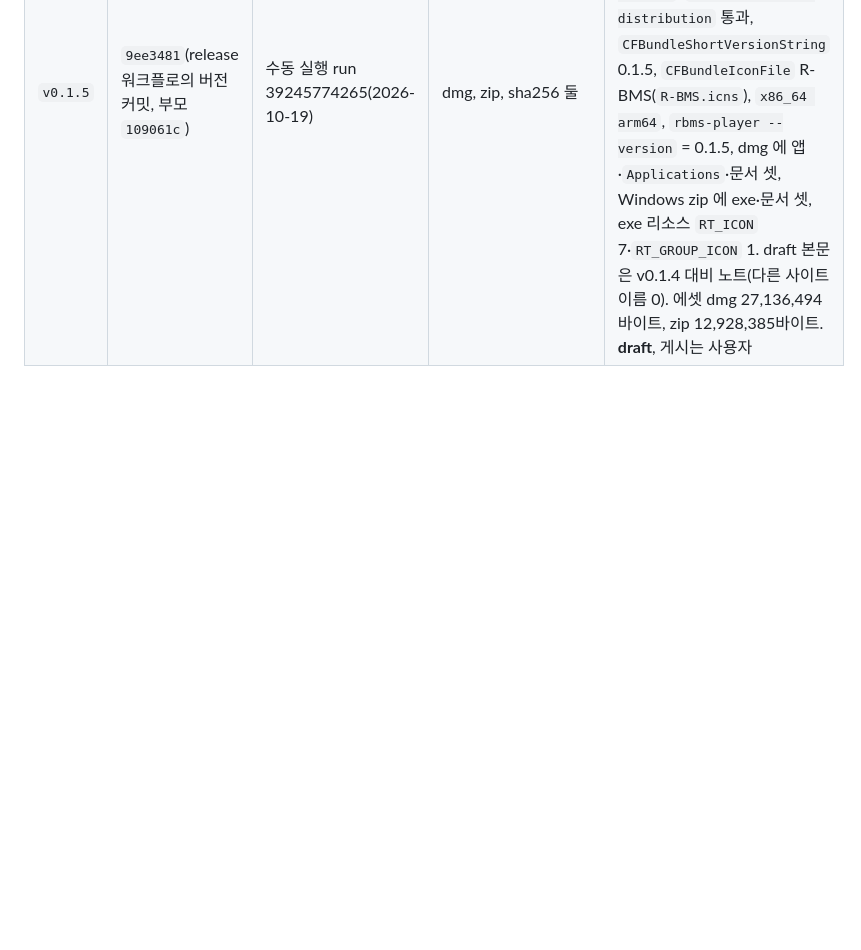
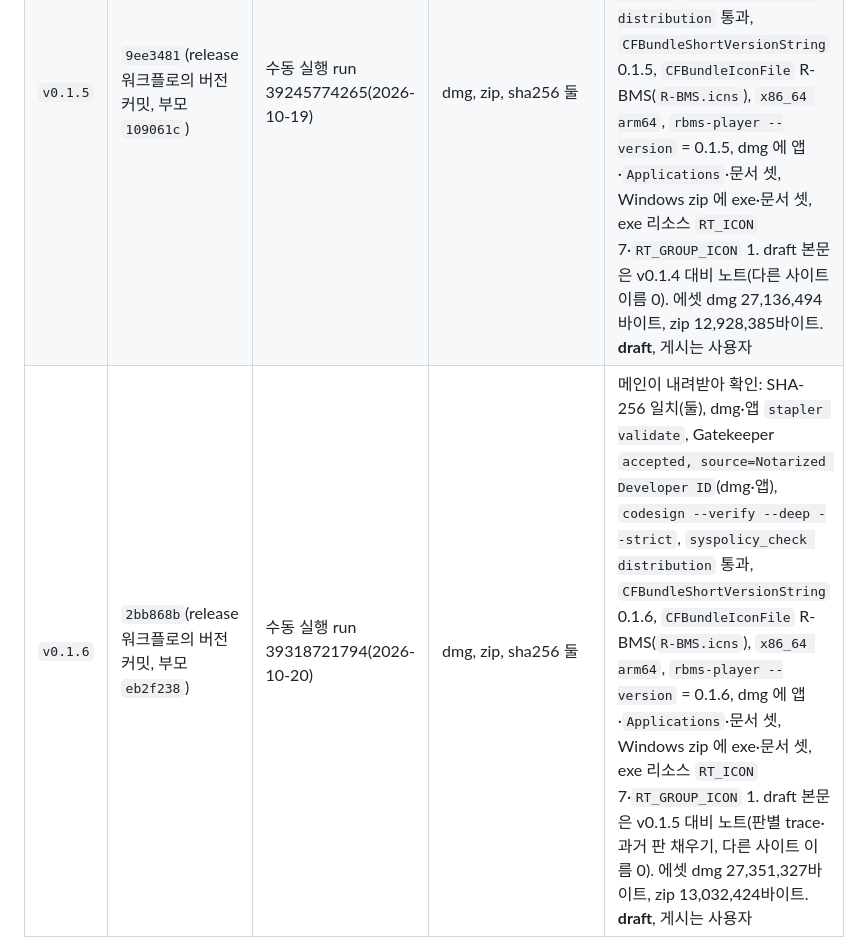
Before and after one commit to B-HS/R-BMS, a Markdown page: docs/ci-release.md, the part around one of its changes. Rendered like a GitHub page; blank space fills up the shorter version.

```diff
--- a/docs/ci-release.md
+++ b/docs/ci-release.md
@@ -99,4 +99,5 @@
 | `v0.1.3` | `fb29d24` | 수동 실행 run 38563811699(2026-10-14) | dmg, zip, sha256 둘 | 점검 통과, draft 작성. 그 뒤 空POOR 400·기록 손실이 발견되어 게시하지 않고 v0.1.4 로 넘어감(사용자 결정 2026-10-14: draft 는 지우지 않고 둠) |
 | `v0.1.4` | `87eacd0`(release 워크플로의 버전 커밋, 부모 `51f3a1e`) | 수동 실행 run 38696475211(2026-10-15) | dmg, zip, sha256 둘 | 메인이 내려받아 확인: SHA-256 일치(둘), dmg·앱 `stapler validate`, Gatekeeper `accepted, source=Notarized Developer ID`(dmg·앱), `codesign --verify --deep --strict`, `syspolicy_check distribution` 통과, `CFBundleShortVersionString` 0.1.4, `CFBundleIconFile` R-BMS(`R-BMS.icns`), `x86_64 arm64`, `rbms-player --version` = 0.1.4, Windows exe 리소스 `RT_ICON` 7·`RT_GROUP_ICON` 1. draft 본문은 v0.1.0 대비 릴리스 노트(다른 사이트 이름 0). **게시됨**: `publishedAt` 2026-10-15T07:27:28Z. 에셋은 네 개(dmg 26,596,924바이트, zip 12,911,751바이트, 체크섬 둘) |
 | `v0.1.5` | `9ee3481`(release 워크플로의 버전 커밋, 부모 `109061c`) | 수동 실행 run 39245774265(2026-10-19) | dmg, zip, sha256 둘 | 메인이 내려받아 확인: SHA-256 일치(둘), dmg·앱 `stapler validate`, Gatekeeper `accepted, source=Notarized Developer ID`(dmg·앱), `codesign --verify --deep --strict`, `syspolicy_check distribution` 통과, `CFBundleShortVersionString` 0.1.5, `CFBundleIconFile` R-BMS(`R-BMS.icns`), `x86_64 arm64`, `rbms-player --version` = 0.1.5, dmg 에 앱·`Applications`·문서 셋, Windows zip 에 exe·문서 셋, exe 리소스 `RT_ICON` 7·`RT_GROUP_ICON` 1. draft 본문은 v0.1.4 대비 노트(다른 사이트 이름 0). 에셋 dmg 27,136,494바이트, zip 12,928,385바이트. **draft**, 게시는 사용자 |
+| `v0.1.6` | `2bb868b`(release 워크플로의 버전 커밋, 부모 `eb2f238`) | 수동 실행 run 39318721794(2026-10-20) | dmg, zip, sha256 둘 | 메인이 내려받아 확인: SHA-256 일치(둘), dmg·앱 `stapler validate`, Gatekeeper `accepted, source=Notarized Developer ID`(dmg·앱), `codesign --verify --deep --strict`, `syspolicy_check distribution` 통과, `CFBundleShortVersionString` 0.1.6, `CFBundleIconFile` R-BMS(`R-BMS.icns`), `x86_64 arm64`, `rbms-player --version` = 0.1.6, dmg 에 앱·`Applications`·문서 셋, Windows zip 에 exe·문서 셋, exe 리소스 `RT_ICON` 7·`RT_GROUP_ICON` 1. draft 본문은 v0.1.5 대비 노트(판별 trace·과거 판 채우기, 다른 사이트 이름 0). 에셋 dmg 27,351,327바이트, zip 13,032,424바이트. **draft**, 게시는 사용자 |
 
```
Also changed, not shown: other parts of docs/ci-release.md (+1 -1 lines), docs/PROCESS.md (+1 -1 lines).
